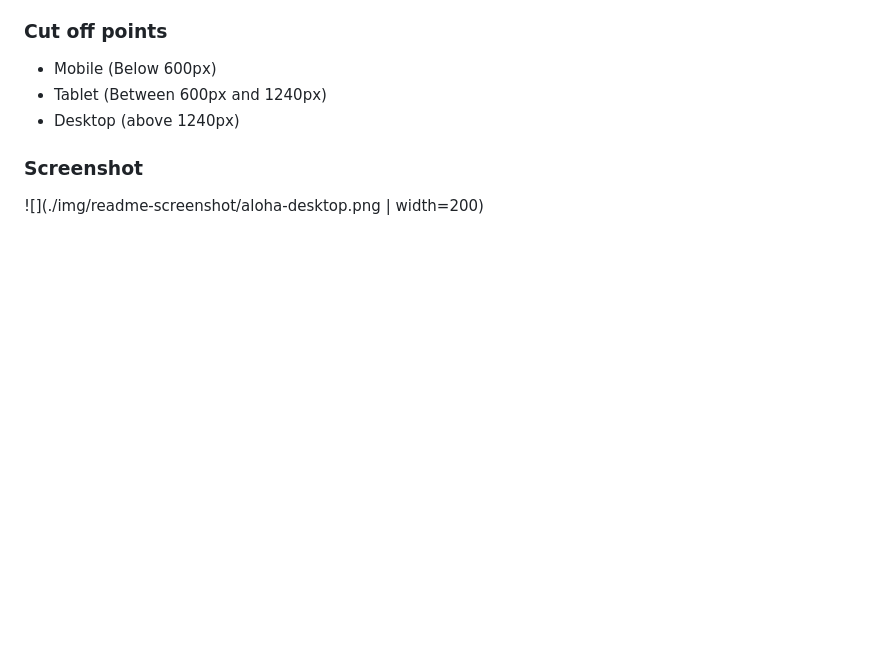
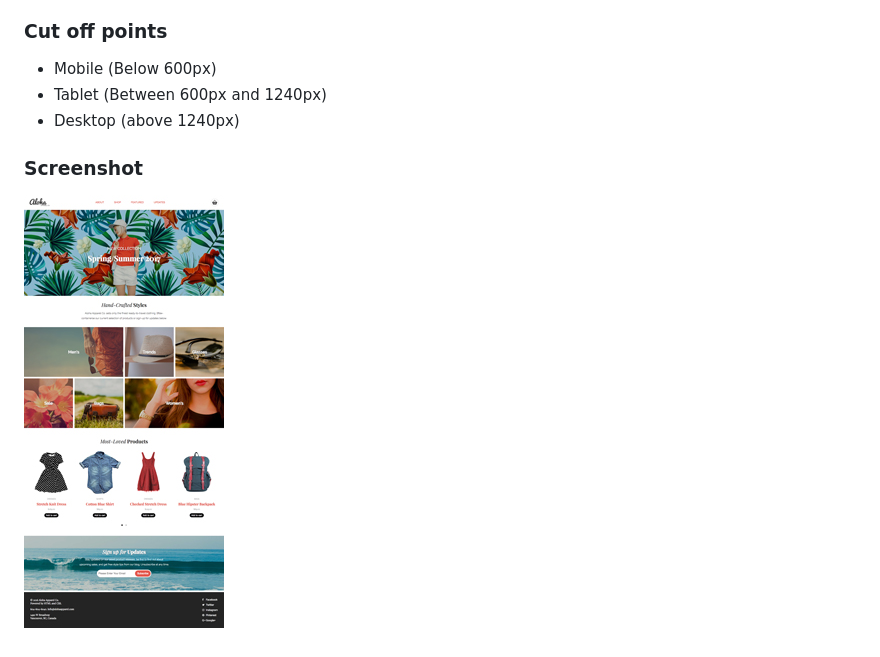
Before and after one commit to bsoetarto7/aloha-apparel, a Markdown page: README.md, the part around the change. Drawn GitHub-style; pictures changed too: img/readme-screenshot/aloha-desktop.jpg (added); blank space fills up the shorter version.

Commit message:
added aloha readme screenshot size

```diff
--- a/README.md
+++ b/README.md
@@ -7,4 +7,4 @@ This project focused on building a responsive homepage for a client called Aloha
   - Desktop (above 1240px)
 
 ### Screenshot
-![](./img/readme-screenshot/aloha-desktop.png | width=200)
+  ![Aloha desktop](./img/readme-screenshot/aloha-desktop.jpg)
```
Also changed, not shown: 1 other file.
